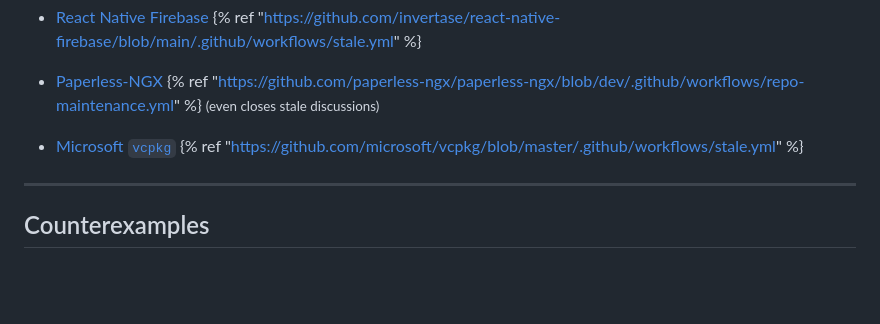
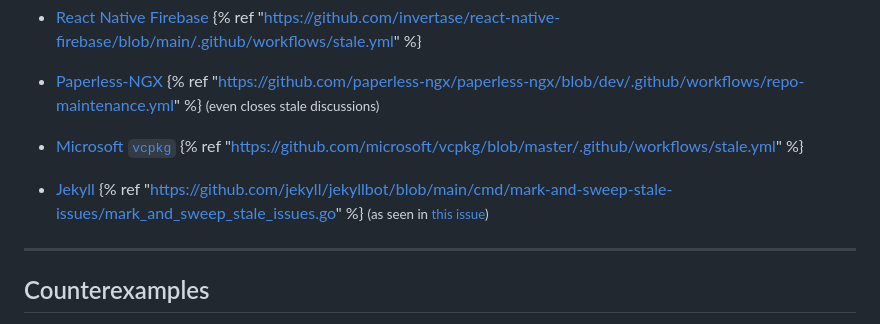
Before and after one commit to ShadowJonathan/nostalebots.xyz, a Markdown page: src/index.md, the part around the change. Drawn GitHub-style; blank space fills up the shorter version.

Commit message:
Add Jekyll Fixes #30

```diff
--- a/src/index.md
+++ b/src/index.md
@@ -227,6 +227,10 @@ This is a list of (large) projects that I know about, that currently use stale b
 - [Microsoft `vcpkg`](https://github.com/microsoft/vcpkg)
   {% ref "https://github.com/microsoft/vcpkg/blob/master/.github/workflows/stale.yml" %}
 
+- [Jekyll](https://github.com/jekyll)
+  {% ref "https://github.com/jekyll/jekyllbot/blob/main/cmd/mark-and-sweep-stale-issues/mark_and_sweep_stale_issues.go" %}
+  <small>(as seen in [this issue](https://github.com/jekyll/jekyll-feed/issues/392))</small>
+
 ----
 
 ## Counterexamples
```
